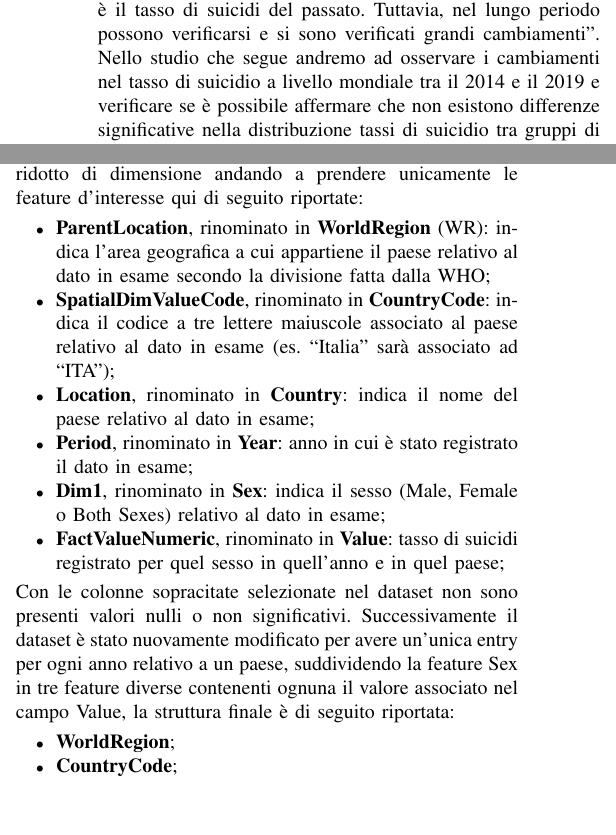
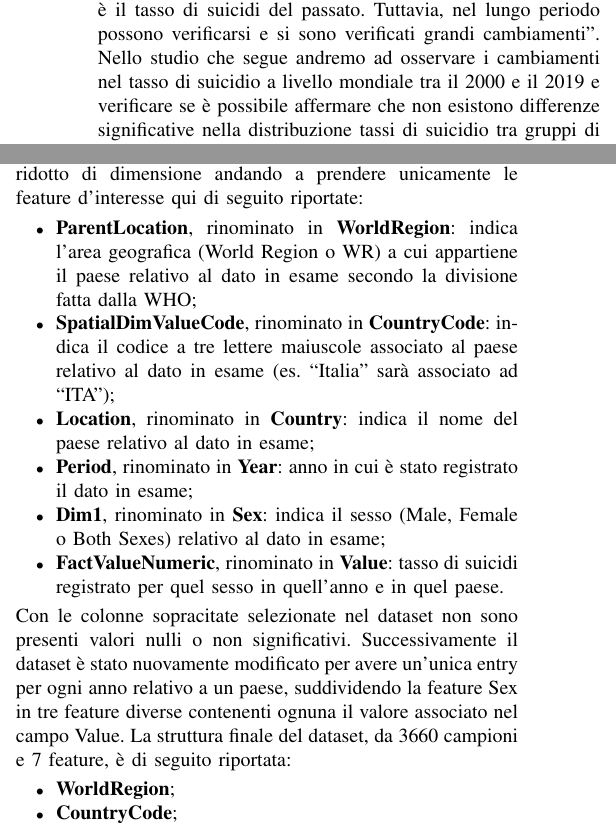
Before and after one commit to plspeziali/EDA-Suicide-Rates, a LaTeX paper (tesina/tesina_speziali_suicideEDA.tex): two parts of the columns of page 1 of 6, joined at a grey line, cut so that both start at the same text, the shorter picture padded with empty space. Compiled offline with pdfLaTeX; a missing font is replaced by an installed copy or a similar font; a LaTeX package or settings file that is missing is left out.

Commit message:
Corrected years and typos

```diff
--- a/tesina/tesina_speziali_suicideEDA.tex
+++ b/tesina/tesina_speziali_suicideEDA.tex
@@ -53,7 +53,7 @@ di solito non ci sono grandi fluttuazioni. Si è tentati di affermare che
 il miglior predittore del tasso di suicidi nel breve periodo è il tasso di suicidi del passato.
 Tuttavia, nel lungo periodo possono verificarsi e si sono verificati grandi cambiamenti''.
 Nello studio che segue andremo ad osservare i cambiamenti nel tasso di suicidio
-a livello mondiale tra il 2014 e il 2019 e verificare se è possibile affermare
+a livello mondiale tra il 2000 e il 2019 e verificare se è possibile affermare
 che non esistono differenze significative nella distribuzione tassi di suicidio
 tra gruppi di paesi differenti.
 
@@ -82,8 +82,8 @@ Prima di iniziare con l'analisi esplorativa il dataset è stato ridotto di
 dimensione andando a prendere unicamente le feature d'interesse qui di seguito
 riportate:
 \begin{itemize}
-    \item \textbf{ParentLocation}, rinominato in \textbf{WorldRegion} (WR):
-    indica l'area geografica a cui appartiene il paese relativo al dato
+    \item \textbf{ParentLocation}, rinominato in \textbf{WorldRegion}:
+    indica l'area geografica (World Region o WR) a cui appartiene il paese relativo al dato
     in esame secondo la divisione fatta dalla WHO;
     \item \textbf{SpatialDimValueCode}, rinominato in \textbf{CountryCode}:
     indica il codice a tre lettere maiuscole associato al paese relativo
@@ -96,14 +96,14 @@ riportate:
     indica il sesso (Male, Female o Both Sexes)
     relativo al dato in esame;
     \item \textbf{FactValueNumeric}, rinominato in \textbf{Value}:
-    tasso di suicidi registrato per quel sesso in quell'anno e in quel paese;
+    tasso di suicidi registrato per quel sesso in quell'anno e in quel paese.
 \end{itemize}
 Con le colonne sopracitate selezionate nel dataset non sono presenti
 valori nulli o non significativi.
 Successivamente il dataset è stato nuovamente modificato per
 avere un'unica entry per ogni anno relativo a un paese, suddividendo la feature Sex
-in tre feature diverse contenenti ognuna il valore associato nel campo Value,
-la struttura finale è di seguito riportata:
+in tre feature diverse contenenti ognuna il valore associato nel campo Value.
+La struttura finale del dataset, da 3660 campioni e 7 feature, è di seguito riportata:
 \begin{itemize}
     \item \textbf{WorldRegion};
     \item \textbf{CountryCode};
```
Also changed, not shown: tesina/tesina_speziali_suicideEDA.pdf, tesina/tesina_speziali_suicideEDA.tex (6 more changed lines), 1 other file.
